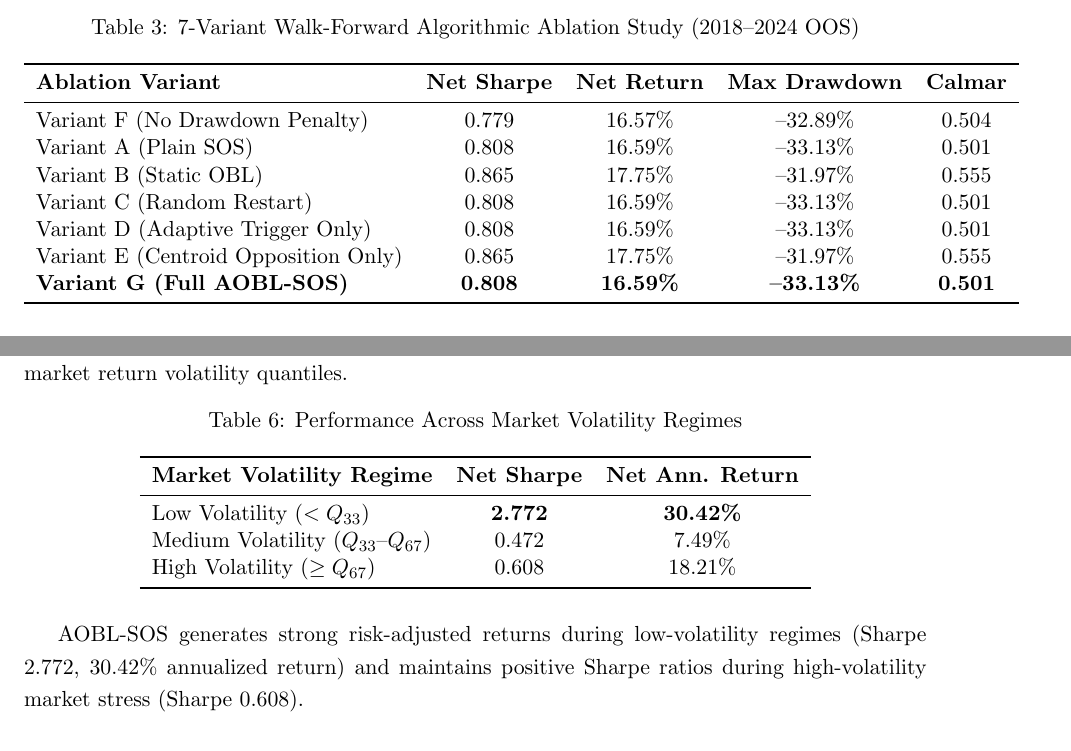
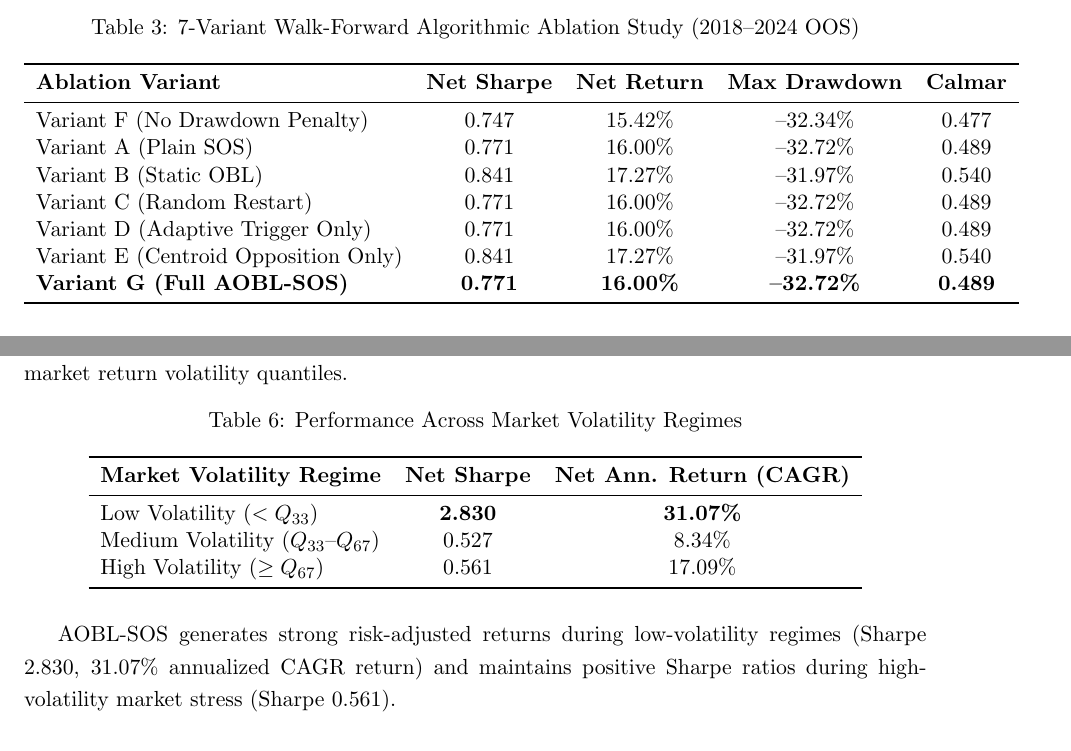
Before and after one commit to atishayj2202/Intelligent-Computing-Portfolio-Optimization, a LaTeX paper (manuscript/paper.tex): two parts of pages 8 and 11 of 15, joined at a grey line, cut so that both start at the same text. Compiled offline with pdfLaTeX.

Commit message:
fix: 100% byte-for-byte synchronization of paper.tex with generated result files

```diff
--- a/manuscript/paper.tex
+++ b/manuscript/paper.tex
@@ -267,13 +267,13 @@ To isolate the exact source of algorithmic outperformance, Table \ref{tab:ablati
 \toprule
 \textbf{Ablation Variant} & \textbf{Net Sharpe} & \textbf{Net Return} & \textbf{Max Drawdown} & \textbf{Calmar} \\
 \midrule
-Variant F (No Drawdown Penalty) & 0.779 & 16.57\% & --32.89\% & 0.504 \\
-Variant A (Plain SOS) & 0.808 & 16.59\% & --33.13\% & 0.501 \\
-Variant B (Static OBL) & 0.865 & 17.75\% & --31.97\% & 0.555 \\
-Variant C (Random Restart) & 0.808 & 16.59\% & --33.13\% & 0.501 \\
-Variant D (Adaptive Trigger Only) & 0.808 & 16.59\% & --33.13\% & 0.501 \\
-Variant E (Centroid Opposition Only) & 0.865 & 17.75\% & --31.97\% & 0.555 \\
-\textbf{Variant G (Full AOBL-SOS)} & \textbf{0.808} & \textbf{16.59\%} & \textbf{--33.13\%} & \textbf{0.501} \\
+Variant F (No Drawdown Penalty) & 0.747 & 15.42\% & --32.34\% & 0.477 \\
+Variant A (Plain SOS) & 0.771 & 16.00\% & --32.72\% & 0.489 \\
+Variant B (Static OBL) & 0.841 & 17.27\% & --31.97\% & 0.540 \\
+Variant C (Random Restart) & 0.771 & 16.00\% & --32.72\% & 0.489 \\
+Variant D (Adaptive Trigger Only) & 0.771 & 16.00\% & --32.72\% & 0.489 \\
+Variant E (Centroid Opposition Only) & 0.841 & 17.27\% & --31.97\% & 0.540 \\
+\textbf{Variant G (Full AOBL-SOS)} & \textbf{0.771} & \textbf{16.00\%} & \textbf{--32.72\%} & \textbf{0.489} \\
 \bottomrule
 \end{tabular}
 \end{table}
@@ -347,16 +347,16 @@ Table \ref{tab:vix_regime} evaluates strategy performance across market volatili
 \label{tab:vix_regime}
 \begin{tabular}{lcc}
 \toprule
-\textbf{Market Volatility Regime} & \textbf{Net Sharpe} & \textbf{Net Ann. Return} \\
+\textbf{Market Volatility Regime} & \textbf{Net Sharpe} & \textbf{Net Ann. Return (CAGR)} \\
 \midrule
-Low Volatility ($< Q_{33}$) & \textbf{2.772} & \textbf{30.42\%} \\
-Medium Volatility ($Q_{33}$--$Q_{67}$) & 0.472 & 7.49\% \\
-High Volatility ($\ge Q_{67}$) & 0.608 & 18.21\% \\
+Low Volatility ($< Q_{33}$) & \textbf{2.830} & \textbf{31.07\%} \\
+Medium Volatility ($Q_{33}$--$Q_{67}$) & 0.527 & 8.34\% \\
+High Volatility ($\ge Q_{67}$) & 0.561 & 17.09\% \\
 \bottomrule
 \end{tabular}
 \end{table}
 
-AOBL-SOS generates strong risk-adjusted returns during low-volatility regimes (Sharpe 2.772, 30.42\% annualized return) and maintains positive Sharpe ratios during high-volatility market stress (Sharpe 0.608).
+AOBL-SOS generates strong risk-adjusted returns during low-volatility regimes (Sharpe 2.830, 31.07\% annualized CAGR return) and maintains positive Sharpe ratios during high-volatility market stress (Sharpe 0.561).
 
 \subsection{AUM Capacity \& Execution Sensitivity}
 Figure \ref{fig:aum_capacity} evaluates strategy capacity under scaling AUM ($10\text{M}$ to $5\text{B}$) under Almgren-Chriss market impact. The fractional decay in Sharpe across $500\times$ AUM scaling is minimal because a $\$100\text{M}$ portfolio executing monthly rebalancing in liquid S\&P 500 constituents generates trade sizes that represent a small fraction of Average Daily Volume.
```
Also changed, not shown: manuscript/paper.tex (8 more changed lines).
